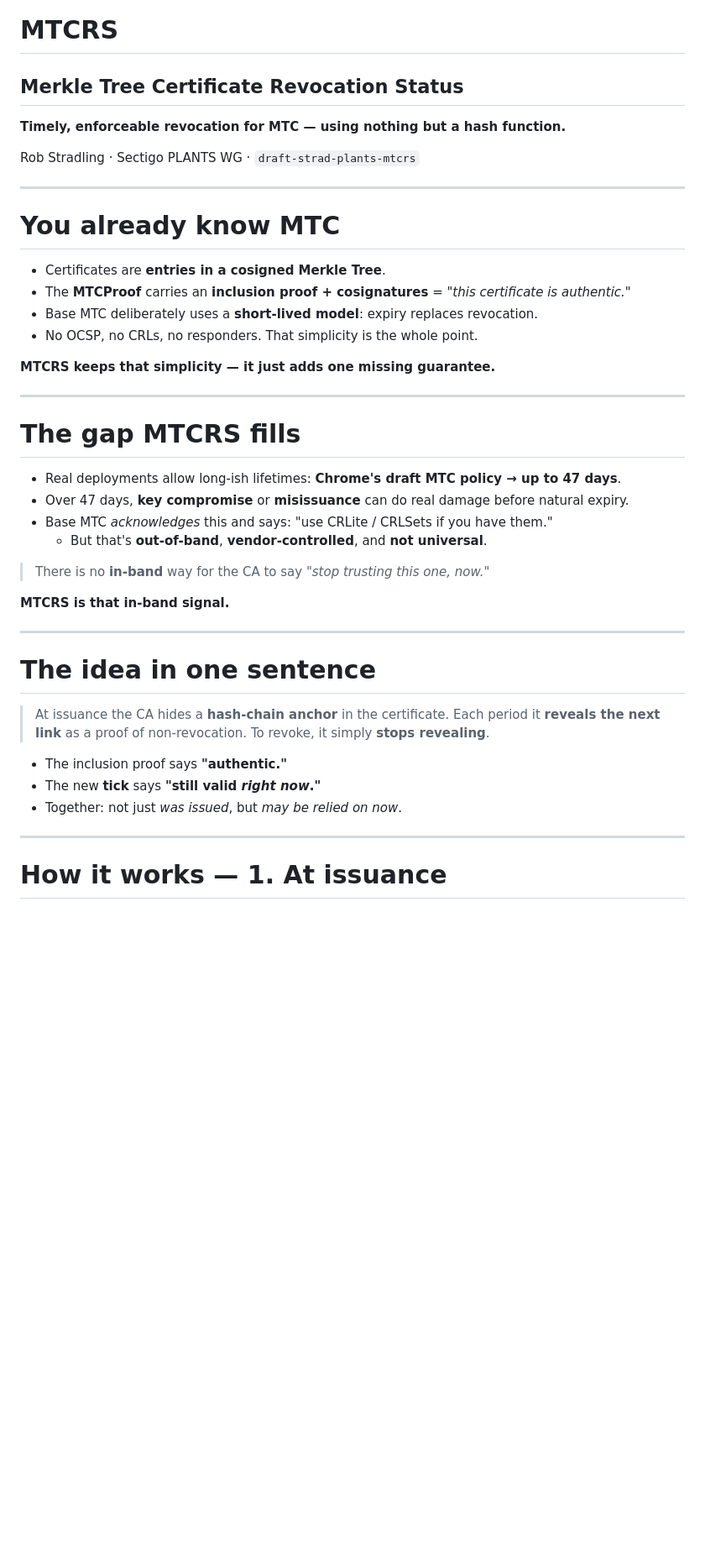
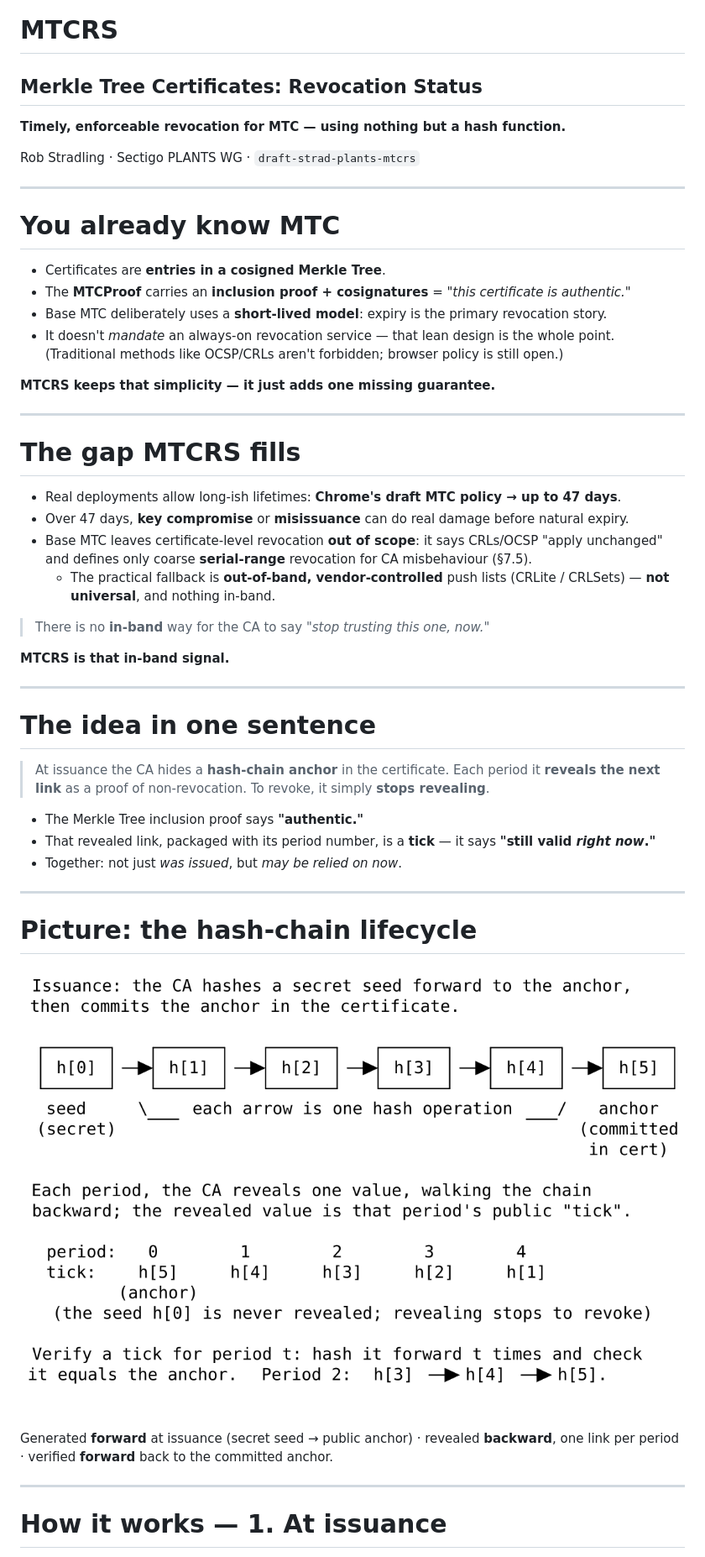
Before and after one commit to robstradling/mtcrs, a Markdown page: slides/mtcrs-overview.md, the part around one of its changes. Shown at 84% size. Drawn GitHub-style; pictures changed too: slides/img/hash-chain.png (added); blank space fills up the shorter version.

Commit message:
Update slides.

```diff
--- a/slides/mtcrs-overview.md
+++ b/slides/mtcrs-overview.md
@@ -27,16 +27,12 @@ style: |
 <!-- _class: lead -->
 
 # MTCRS
-## Merkle Tree Certificate Revocation Status
+## Merkle Tree Certificates: Revocation Status
 
 **Timely, enforceable revocation for MTC — using nothing but a hash function.**
 
 Rob Stradling · Sectigo
 PLANTS WG · `draft-strad-plants-mtcrs`
-
-<!--
-Speaker note: This audience already knows MTC. Today I'm filling in the one thing base MTC leaves open: what to do when a certificate must die before it naturally expires.
--->
 
 ---
 
@@ -44,8 +40,9 @@ Speaker note: This audience already knows MTC. Today I'm filling in the one thin
 
 - Certificates are **entries in a cosigned Merkle Tree**.
 - The **MTCProof** carries an **inclusion proof + cosignatures** = *"this certificate is authentic."*
-- Base MTC deliberately uses a **short-lived model**: expiry replaces revocation.
-- No OCSP, no CRLs, no responders. That simplicity is the whole point.
+- Base MTC deliberately uses a **short-lived model**: expiry is the primary revocation story.
+- It doesn't *mandate* an always-on revocation service — that lean design is the whole point.
+  <span class="small muted">(Traditional methods like OCSP/CRLs aren't forbidden; browser policy is still open.)</span>
 
 **MTCRS keeps that simplicity — it just adds one missing guarantee.**
 
@@ -55,8 +52,8 @@ Speaker note: This audience already knows MTC. Today I'm filling in the one thin
 
 - Real deployments allow long-ish lifetimes: **Chrome's draft MTC policy → up to 47 days**.
 - Over 47 days, **key compromise** or **misissuance** can do real damage before natural expiry.
-- Base MTC *acknowledges* this and says: "use CRLite / CRLSets if you have them."
-  - But that's **out-of-band**, **vendor-controlled**, and **not universal**.
+- Base MTC leaves certificate-level revocation **out of scope**: it says CRLs/OCSP "apply unchanged" and defines only coarse **serial-range** revocation for CA misbehaviour (§7.5).
+  - The practical fallback is **out-of-band, vendor-controlled** push lists (CRLite / CRLSets) — **not universal**, and nothing in-band.
 
 > There is no **in-band** way for the CA to say *"stop trusting this one, now."*
 
@@ -70,9 +67,17 @@ Speaker note: This audience already knows MTC. Today I'm filling in the one thin
 > Each period it **reveals the next link** as a proof of non-revocation.
 > To revoke, it simply **stops revealing**.
 
-- The inclusion proof says **"authentic."**
-- The new **tick** says **"still valid *right now*."**
+- The Merkle Tree inclusion proof says **"authentic."**
+- That revealed link, packaged with its period number, is a **tick** — it says **"still valid *right now*."**
 - Together: not just *was issued*, but *may be relied on now*.
+
+---
+
+# Picture: the hash-chain lifecycle
+
+![h:520](img/hash-chain.png)
+
+<span class="small muted">Generated **forward** at issuance (secret seed → public anchor) · revealed **backward**, one link per period · verified **forward** back to the committed anchor.</span>
 
 ---
 
```
Also changed, not shown: other parts of slides/mtcrs-overview.md (+38 -3 lines), slides/img/actors.png (added), 3 other files.
